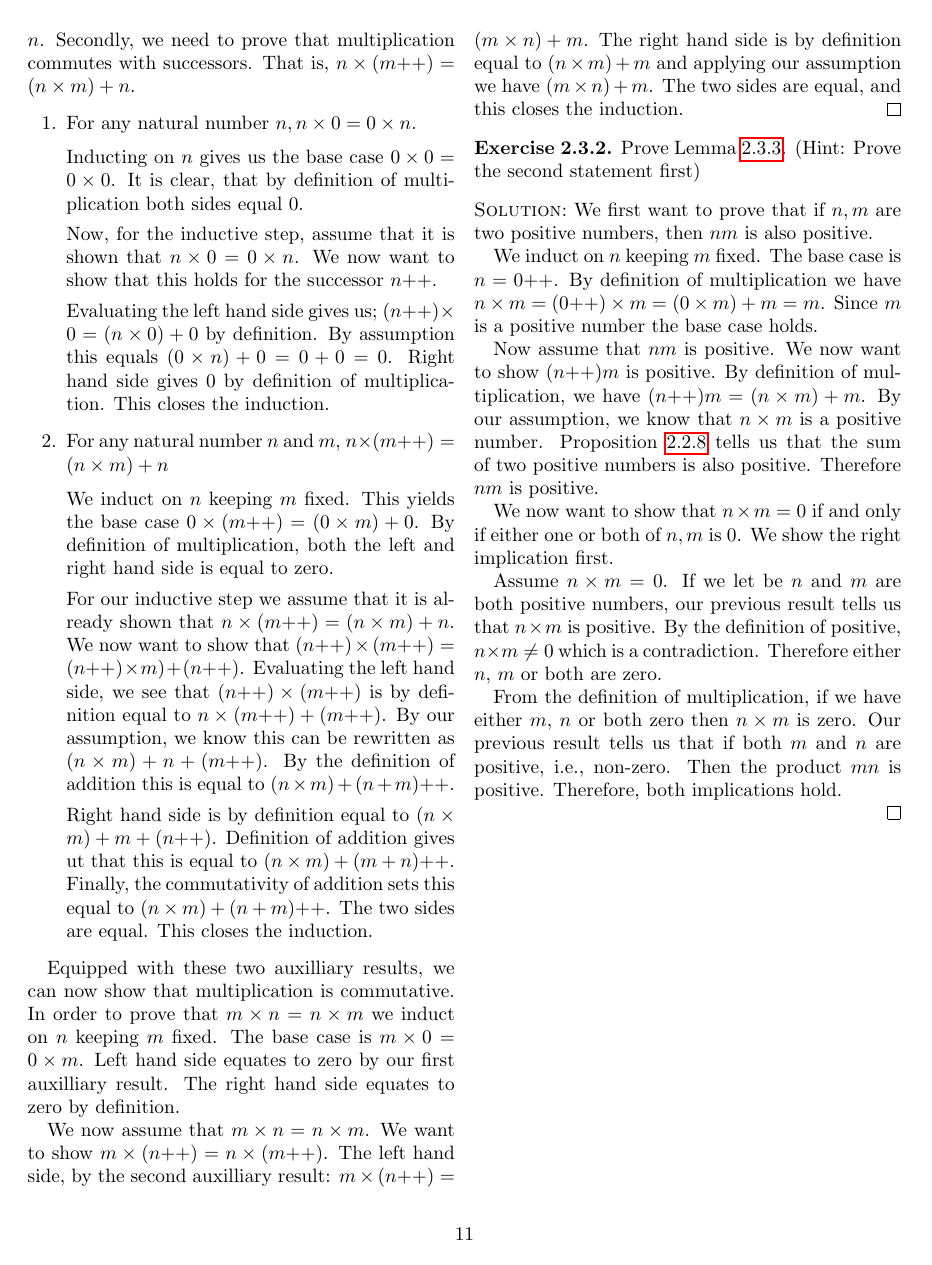
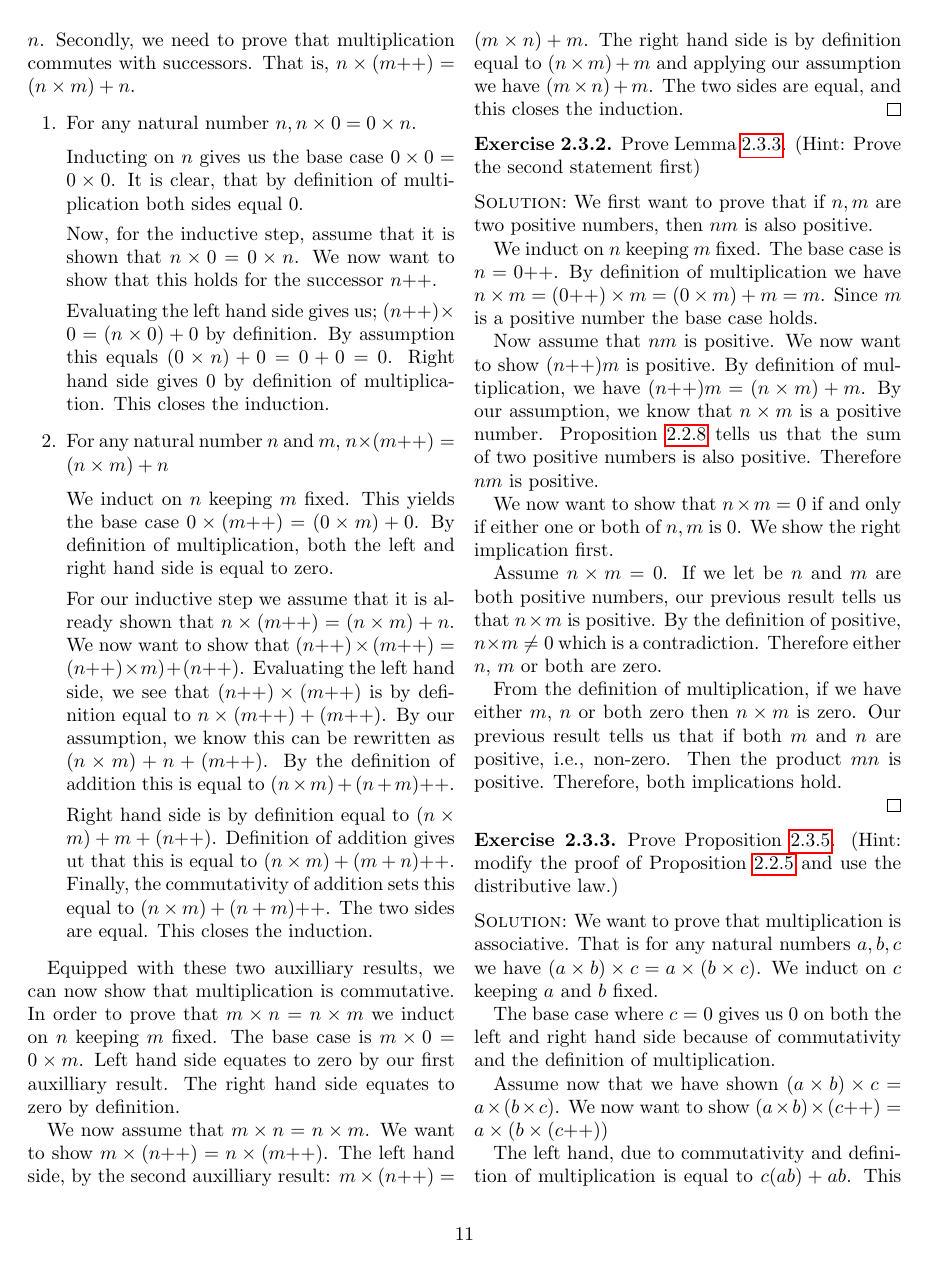
Before and after one commit to BasketaksSjargong/MAT2400, a LaTeX thesis (analysis_1/notes.tex): page 11 of 12 before the commit and page 11 of 13 after it. Compiled offline with pdfLaTeX.

Commit message:
Exercise 2.3.4 done

```diff
--- a/analysis_1/notes.tex
+++ b/analysis_1/notes.tex
@@ -971,3 +971,22 @@ multiplication.
   Therefore, both implications hold.
 
 \end{sltn}
+
+\begin{exc}
+  Prove Proposition \ref{prp_235}. (Hint: modify the proof of Proposition
+  \ref{prp_225} and use the distributive law.)
+\end{exc}
+
+\begin{sltn}
+  We want to prove that multiplication is associative.
+  That is for any natural numbers $a, b, c$ we have $(a\times b)\times c = a \times (b \times c)$.
+  We induct on $c$ keeping $a$ and $b$ fixed.
+
+  The base case where $c = 0$ gives us $0$ on both the left and right hand side
+  because of commutativity and the definition of multiplication.
+
+  Assume now that we have shown $(a\times b)\times c = a \times (b \times c)$. We now want to show
+  $(a\times b)\times (c\dplus) = a \times (b \times (c\dplus))$
+
+  The left hand, due to commutativity and definition of multiplication is equal
+  to $c(ab) + ab$.  This equals $(ab)c + ab$. The right hand side equals, by
```
Also changed, not shown: analysis_1/notes.pdf, analysis_1/notes.tex (26 more changed lines), 2 other files.
